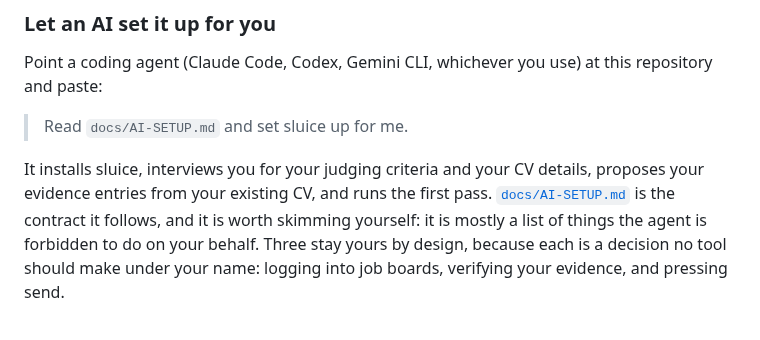
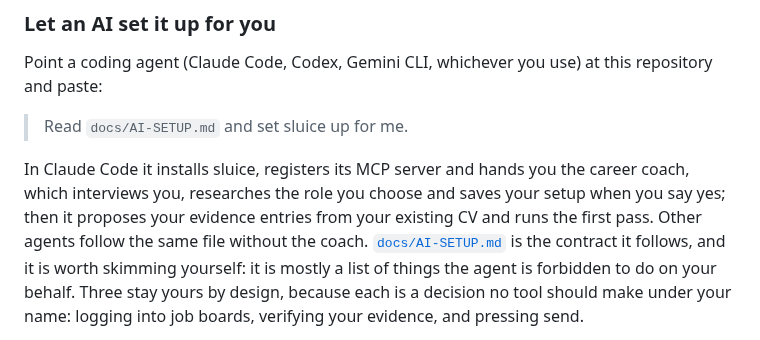
Before and after one commit to MrReasonable/sluice, a Markdown page: README.md, the part around the change. Rendered like a GitHub page.

Commit message:
docs(readme): describe the coach-led AI setup
MrReasonable <4990954+MrReasonable@users.noreply.github.com>

```diff
--- a/README.md
+++ b/README.md
@@ -53,8 +53,10 @@ paste:
 
 > Read `docs/AI-SETUP.md` and set sluice up for me.
 
-It installs sluice, interviews you for your judging criteria and your CV details, proposes your
-evidence entries from your existing CV, and runs the first pass.
+In Claude Code it installs sluice, registers its MCP server and hands you the career coach,
+which interviews you, researches the role you choose and saves your setup when you say yes;
+then it proposes your evidence entries from your existing CV and runs the first pass. Other
+agents follow the same file without the coach.
 [`docs/AI-SETUP.md`](https://github.com/MrReasonable/sluice/blob/main/docs/AI-SETUP.md) is the
 contract it follows, and it is worth skimming yourself: it is mostly a list of things the agent is
 forbidden to do on your behalf. Three stay yours by design, because each is a decision no tool
```
